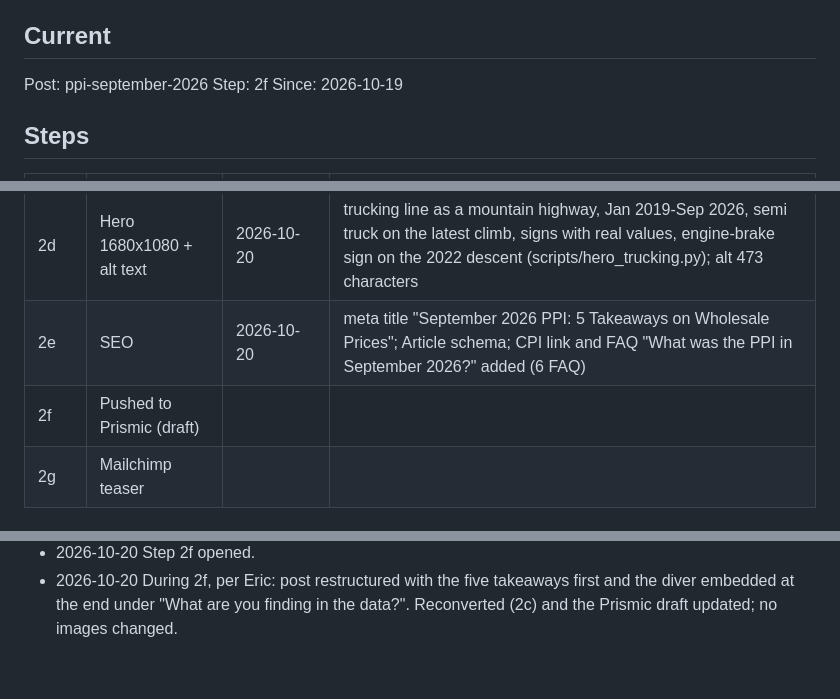
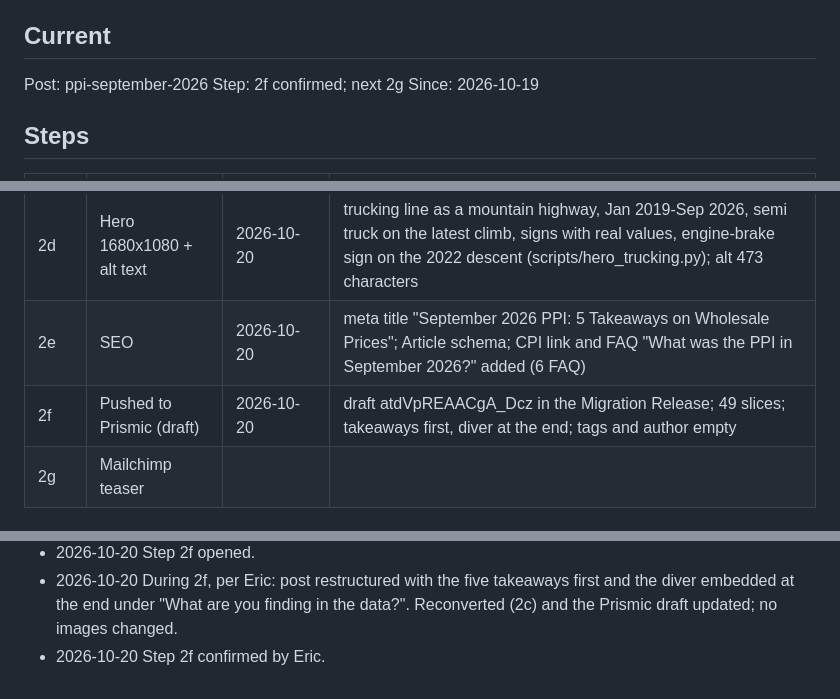
Before and after one commit to Data4ThePeople/PPI_analysis, a Markdown page: STATUS.md, 3 parts joined by grey strips. Rendered like a GitHub page.

Commit message:
ppi-september-2026: step 2f done
Co-Authored-By: Claude Opus 5.5 (1M context) <noreply@anthropic.com>

```diff
--- a/STATUS.md
+++ b/STATUS.md
@@ -6,7 +6,7 @@ Process: ~/.claude/d4tp-process/PROCESS.md
 ## Current
 
 Post: ppi-september-2026
-Step: 2f
+Step: 2f confirmed; next 2g
 Since: 2026-10-19
 
 ## Steps
@@ -19,7 +19,7 @@ Since: 2026-10-19
 | 2c | Slice markup | 2026-10-20 | 47 slices; spacer after the blurb added; 5 FAQ entries; confirmed by Eric moving to the hero |
 | 2d | Hero 1680x1080 + alt text | 2026-10-20 | trucking line as a mountain highway, Jan 2019-Sep 2026, semi truck on the latest climb, signs with real values, engine-brake sign on the 2022 descent (scripts/hero_trucking.py); alt 473 characters |
 | 2e | SEO | 2026-10-20 | meta title "September 2026 PPI: 5 Takeaways on Wholesale Prices"; Article schema; CPI link and FAQ "What was the PPI in September 2026?" added (6 FAQ) |
-| 2f | Pushed to Prismic (draft) | | |
+| 2f | Pushed to Prismic (draft) | 2026-10-20 | draft atdVpREAACgA_Dcz in the Migration Release; 49 slices; takeaways first, diver at the end; tags and author empty |
 | 2g | Mailchimp teaser | | |
 
 ## Previous post: ppi-scuba-diver (complete 2026-10-19)
@@ -72,3 +72,4 @@ None.
 - 2026-10-20 Step 2e confirmed by Eric.
 - 2026-10-20 Step 2f opened.
 - 2026-10-20 During 2f, per Eric: post restructured with the five takeaways first and the diver embedded at the end under "What are you finding in the data?". Reconverted (2c) and the Prismic draft updated; no images changed.
+- 2026-10-20 Step 2f confirmed by Eric.
```
